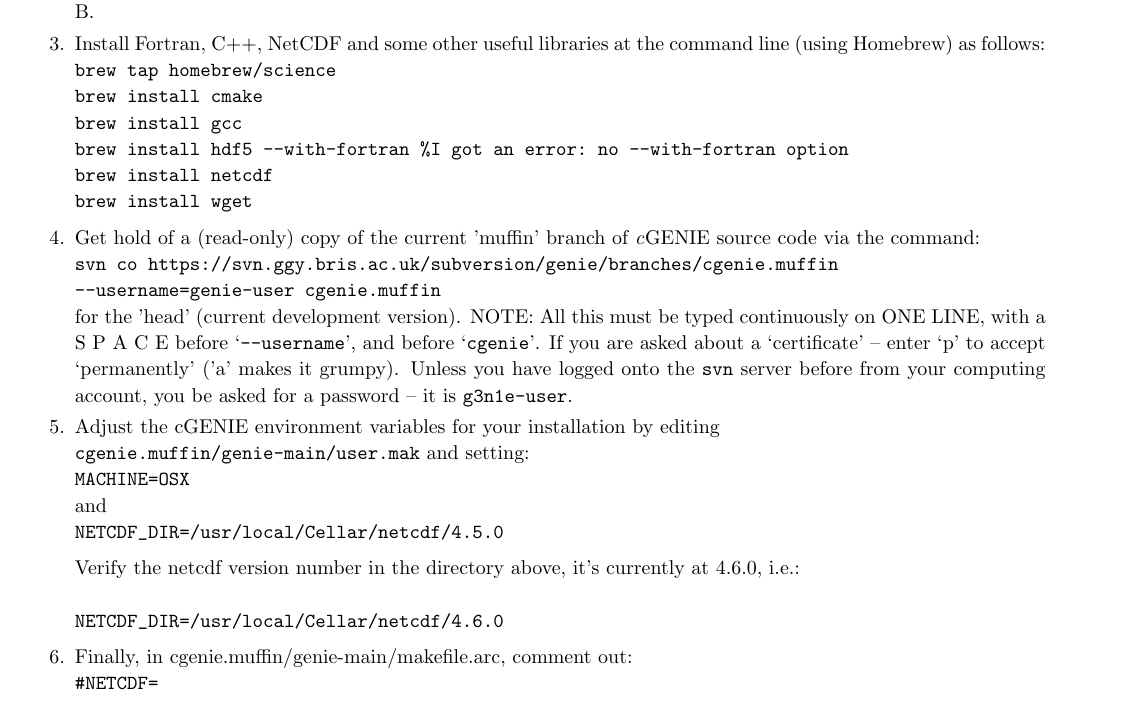
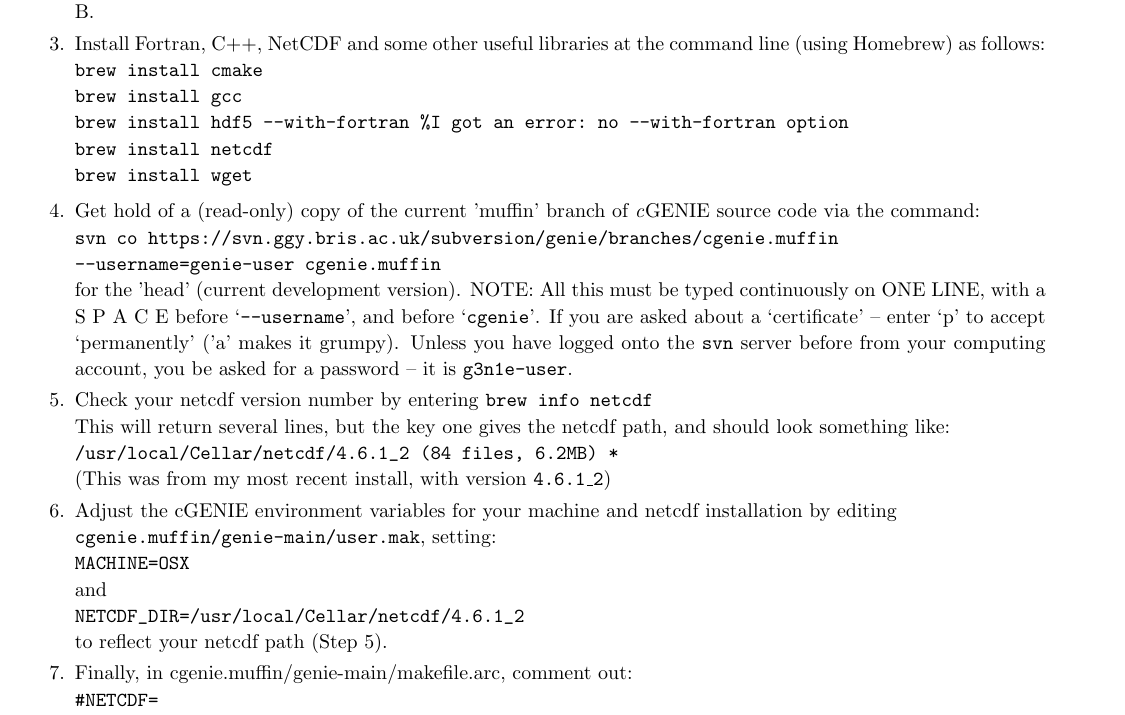
Before and after one commit to derpycode/muffindoc, a LaTeX document (cGENIE.muffin.QuickStartGuide-Mac.tex): part of page 1 of 3, cut so that both start at the same text. Compiled offline with pdfLaTeX.

Commit message:
Updated Mac Guide for changes in 'Brew'

```diff
--- a/cGENIE.muffin.QuickStartGuide-Mac.tex
+++ b/cGENIE.muffin.QuickStartGuide-Mac.tex
@@ -13,6 +13,8 @@
 \usepackage{caption}
 \usepackage{float}
 \usepackage{wasysym}
+\usepackage{amssymb}
+
 
 \linespread{1.1}
 \setlength{\pltopsep}{2.5pt}
@@ -57,8 +59,8 @@
 
 \item Install Fortran, C++, NetCDF and some other useful libraries at the command line (using Homebrew) as follows:
 
+% brew tap homebrew/science % deprecated in homebrew
 \vspace{-5pt}\begin{verbatim}
-brew tap homebrew/science
 brew install cmake
 brew install gcc
 brew install hdf5 --with-fortran %I got an error: no --with-fortran option
@@ -75,20 +77,24 @@ for the 'head' (current development version).
 NOTE: All this must be typed continuously on ONE LINE, with a S P A C E before `\texttt{--username}', and before `\texttt{cgenie}'.
 If you are asked about a ‘certificate’ – enter ‘p’ to accept ‘permanently’ ('a' makes it grumpy). Unless you have logged onto the \texttt{svn} server before from your computing account, you be asked for a password -- it is \texttt{g3n1e-user}.
 
-\item Adjust the cGENIE environment variables for your installation by editing
-\\\texttt{cgenie.muffin/genie-main/user.mak} and setting:
+
+\item Check your netcdf version number by entering \texttt{brew info netcdf}\\
+This will return several lines, but the key one gives the netcdf path, and should look something like:
+\vspace{-5pt}\begin{verbatim}
+/usr/local/Cellar/netcdf/4.6.1_2 (84 files, 6.2MB) *
+\end{verbatim}\vspace{-5pt}
+(This was from my most recent install, with version \texttt{4.6.1\_2})
+
+\item Adjust the cGENIE environment variables for your machine and netcdf installation by editing
+\\\texttt{cgenie.muffin/genie-main/user.mak}, setting:
 \vspace{-5pt}\begin{verbatim}
 MACHINE=OSX
 \end{verbatim}\vspace{-5pt}
 and
 \vspace{-5pt}\begin{verbatim}
-NETCDF_DIR=/usr/local/Cellar/netcdf/4.5.0
-\end{verbatim}
-
-Verify the netcdf version number in the directory above, it's currently at 4.6.0, i.e.:\\
-\vspace{-5pt}\begin{verbatim}
-NETCDF_DIR=/usr/local/Cellar/netcdf/4.6.0
-\end{verbatim}
+NETCDF_DIR=/usr/local/Cellar/netcdf/4.6.1_2
+\end{verbatim} \vspace{-5pt}
+to reflect your netcdf path (Step 5).
 
 \item Finally, in cgenie.muffin/genie-main/makefile.arc, comment out:
 \vspace{-5pt}\begin{verbatim}
```
